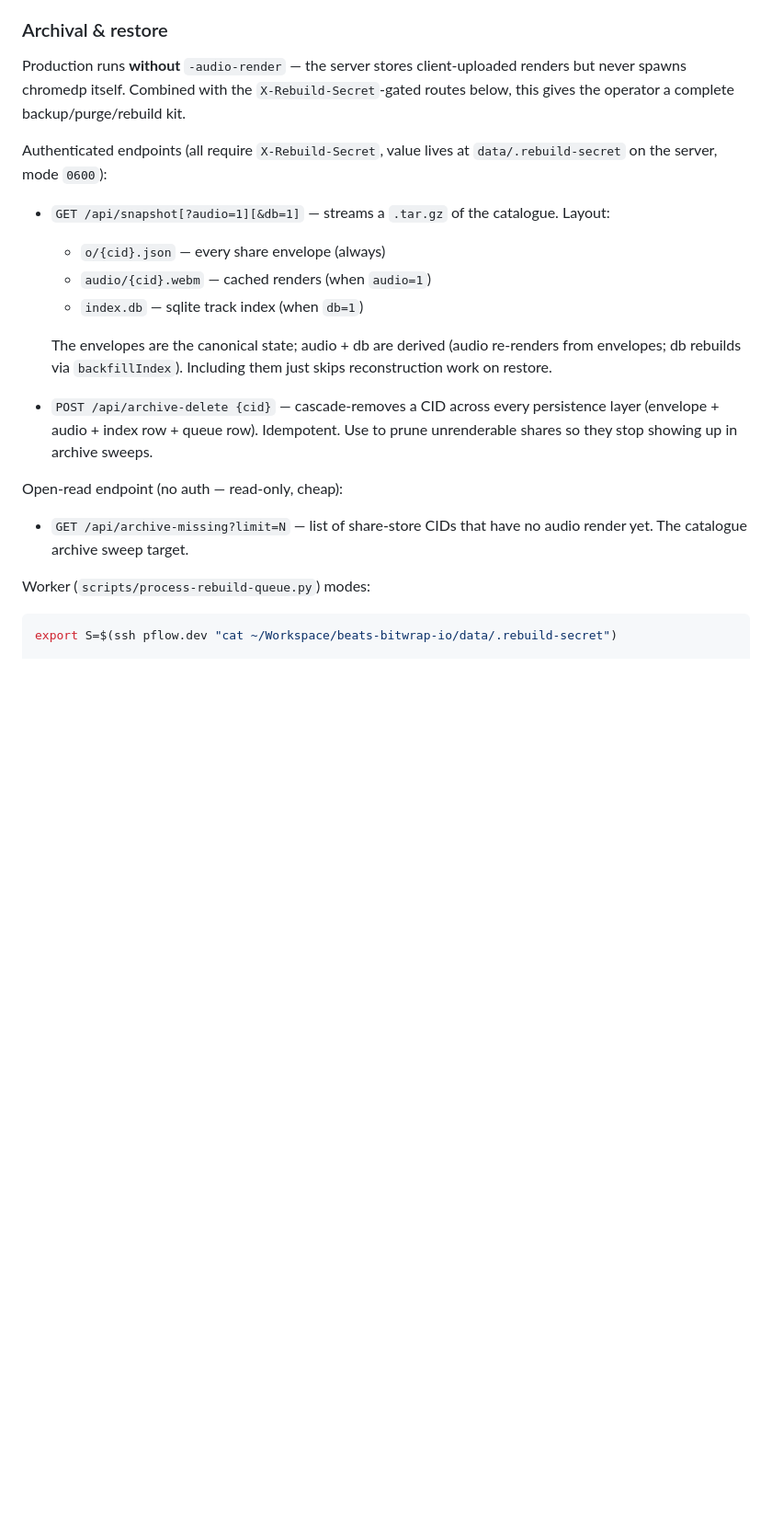
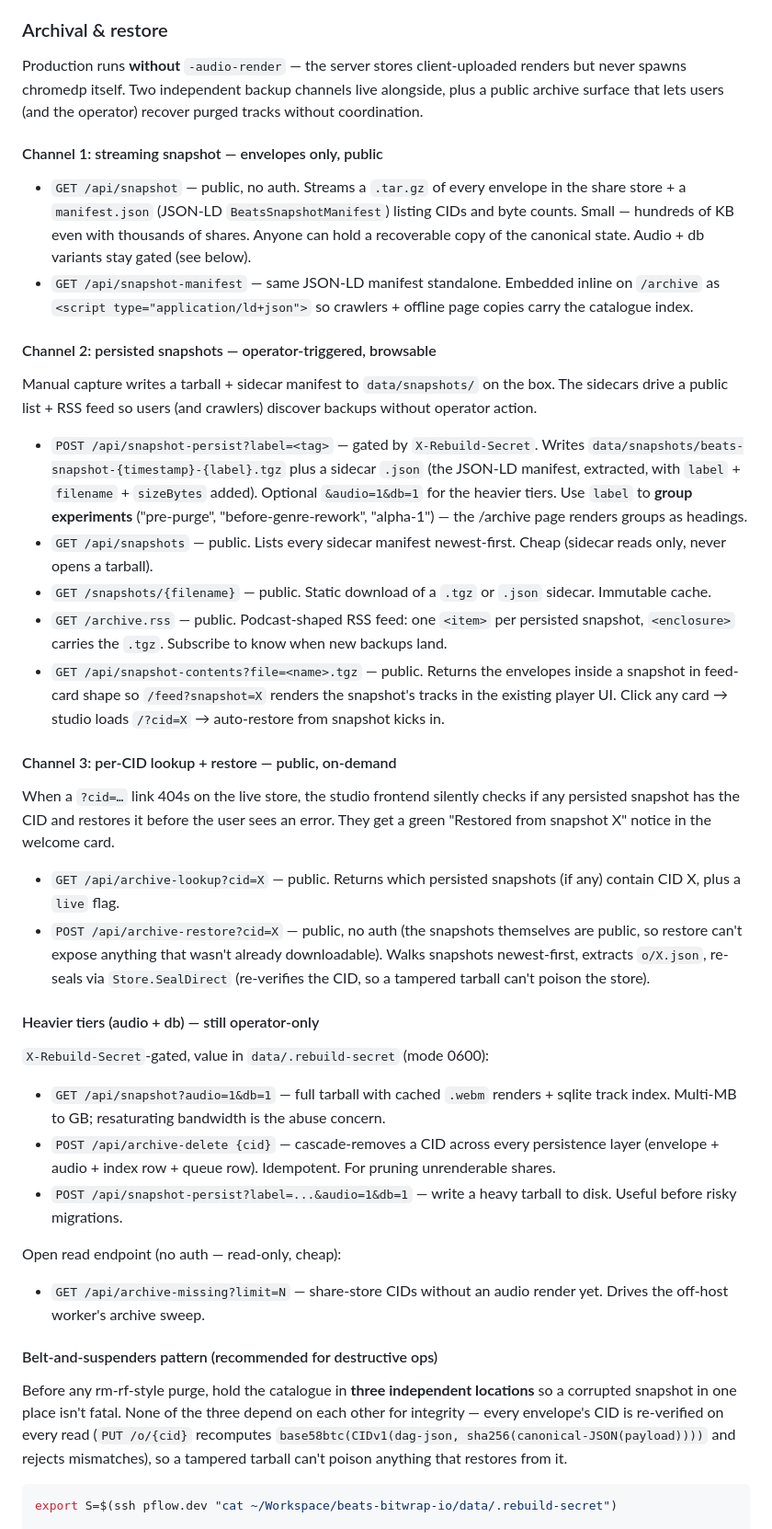
Before and after one commit to stackdump/beats-bitwrap-io, a Markdown page: CLAUDE.md, the part around one of its changes. Shown at 92% size. Rendered like a GitHub page; blank space fills up the shorter version.

````diff
--- a/CLAUDE.md
+++ b/CLAUDE.md
@@ -372,33 +374,90 @@ fine for fresh CIDs, useless for stuck ones.
 ### Archival & restore
 
 Production runs **without** `-audio-render` — the server stores
-client-uploaded renders but never spawns chromedp itself. Combined
-with the `X-Rebuild-Secret`-gated routes below, this gives the
-operator a complete backup/purge/rebuild kit.
+client-uploaded renders but never spawns chromedp itself. Two
+independent backup channels live alongside, plus a public archive
+surface that lets users (and the operator) recover purged tracks
+without coordination.
 
-Authenticated endpoints (all require `X-Rebuild-Secret`, value lives
-at `data/.rebuild-secret` on the server, mode `0600`):
+#### Channel 1: streaming snapshot — envelopes only, public
 
-- `GET /api/snapshot[?audio=1][&db=1]` — streams a `.tar.gz` of the
-  catalogue. Layout:
-  - `o/{cid}.json` — every share envelope (always)
-  - `audio/{cid}.webm` — cached renders (when `audio=1`)
-  - `index.db` — sqlite track index (when `db=1`)
+- `GET /api/snapshot` — public, no auth. Streams a `.tar.gz` of every
+  envelope in the share store + a `manifest.json` (JSON-LD
+  `BeatsSnapshotManifest`) listing CIDs and byte counts. Small —
+  hundreds of KB even with thousands of shares. Anyone can hold a
+  recoverable copy of the canonical state. Audio + db variants stay
+  gated (see below).
+- `GET /api/snapshot-manifest` — same JSON-LD manifest standalone.
+  Embedded inline on `/archive` as `<script type="application/ld+json">`
+  so crawlers + offline page copies carry the catalogue index.
 
-  The envelopes are the canonical state; audio + db are derived
-  (audio re-renders from envelopes; db rebuilds via `backfillIndex`).
-  Including them just skips reconstruction work on restore.
+#### Channel 2: persisted snapshots — operator-triggered, browsable
+
+Manual capture writes a tarball + sidecar manifest to `data/snapshots/`
+on the box. The sidecars drive a public list + RSS feed so users (and
+crawlers) discover backups without operator action.
+
+- `POST /api/snapshot-persist?label=<tag>` — gated by `X-Rebuild-Secret`.
+  Writes `data/snapshots/beats-snapshot-{timestamp}-{label}.tgz` plus a
+  sidecar `.json` (the JSON-LD manifest, extracted, with `label` +
+  `filename` + `sizeBytes` added). Optional `&audio=1&db=1` for the
+  heavier tiers. Use `label` to **group experiments** ("pre-purge",
+  "before-genre-rework", "alpha-1") — the /archive page renders
+  groups as headings.
+- `GET /api/snapshots` — public. Lists every sidecar manifest
+  newest-first. Cheap (sidecar reads only, never opens a tarball).
+- `GET /snapshots/{filename}` — public. Static download of a `.tgz`
+  or `.json` sidecar. Immutable cache.
+- `GET /archive.rss` — public. Podcast-shaped RSS feed: one `<item>`
+  per persisted snapshot, `<enclosure>` carries the `.tgz`. Subscribe
+  to know when new backups land.
+- `GET /api/snapshot-contents?file=<name>.tgz` — public. Returns the
+  envelopes inside a snapshot in feed-card shape so `/feed?snapshot=X`
+  renders the snapshot's tracks in the existing player UI. Click any
+  card → studio loads `/?cid=X` → auto-restore from snapshot kicks in.
+
+#### Channel 3: per-CID lookup + restore — public, on-demand
+
+When a `?cid=…` link 404s on the live store, the studio frontend
+silently checks if any persisted snapshot has the CID and restores
+it before the user sees an error. They get a green "Restored from
+snapshot X" notice in the welcome card.
+
+- `GET /api/archive-lookup?cid=X` — public. Returns which persisted
+  snapshots (if any) contain CID X, plus a `live` flag.
+- `POST /api/archive-restore?cid=X` — public, no auth (the snapshots
+  themselves are public, so restore can't expose anything that wasn't
+  already downloadable). Walks snapshots newest-first, extracts
+  `o/X.json`, re-seals via `Store.SealDirect` (re-verifies the CID,
+  so a tampered tarball can't poison the store).
+
+#### Heavier tiers (audio + db) — still operator-only
+
+`X-Rebuild-Secret`-gated, value in `data/.rebuild-secret` (mode 0600):
+
+- `GET /api/snapshot?audio=1&db=1` — full tarball with cached `.webm`
+  renders + sqlite track index. Multi-MB to GB; resaturating bandwidth
+  is the abuse concern.
 - `POST /api/archive-delete {cid}` — cascade-removes a CID across
-  every persistence layer (envelope + audio + index row + queue
-  row). Idempotent. Use to prune unrenderable shares so they stop
-  showing up in archive sweeps.
+  every persistence layer (envelope + audio + index row + queue row).
+  Idempotent. For pruning unrenderable shares.
+- `POST /api/snapshot-persist?label=...&audio=1&db=1` — write a heavy
+  tarball to disk. Useful before risky migrations.
 
-Open-read endpoint (no auth — read-only, cheap):
+Open read endpoint (no auth — read-only, cheap):
 
-- `GET /api/archive-missing?limit=N` — list of share-store CIDs that
-  have no audio render yet. The catalogue archive sweep target.
+- `GET /api/archive-missing?limit=N` — share-store CIDs without an
+  audio render yet. Drives the off-host worker's archive sweep.
 
-Worker (`scripts/process-rebuild-queue.py`) modes:
+#### Belt-and-suspenders pattern (recommended for destructive ops)
+
+Before any rm-rf-style purge, hold the catalogue in **three independent
+locations** so a corrupted snapshot in one place isn't fatal. None of
+the three depend on each other for integrity — every envelope's CID is
+re-verified on every read (`PUT /o/{cid}` recomputes
+`base58btc(CIDv1(dag-json, sha256(canonical-JSON(payload))))` and
+rejects mismatches), so a tampered tarball can't poison anything that
+restores from it.
 
 ```bash
 export S=$(ssh pflow.dev "cat ~/Workspace/beats-bitwrap-io/data/.rebuild-secret")
````
Also changed, not shown: other parts of CLAUDE.md (+64 -40 lines).
